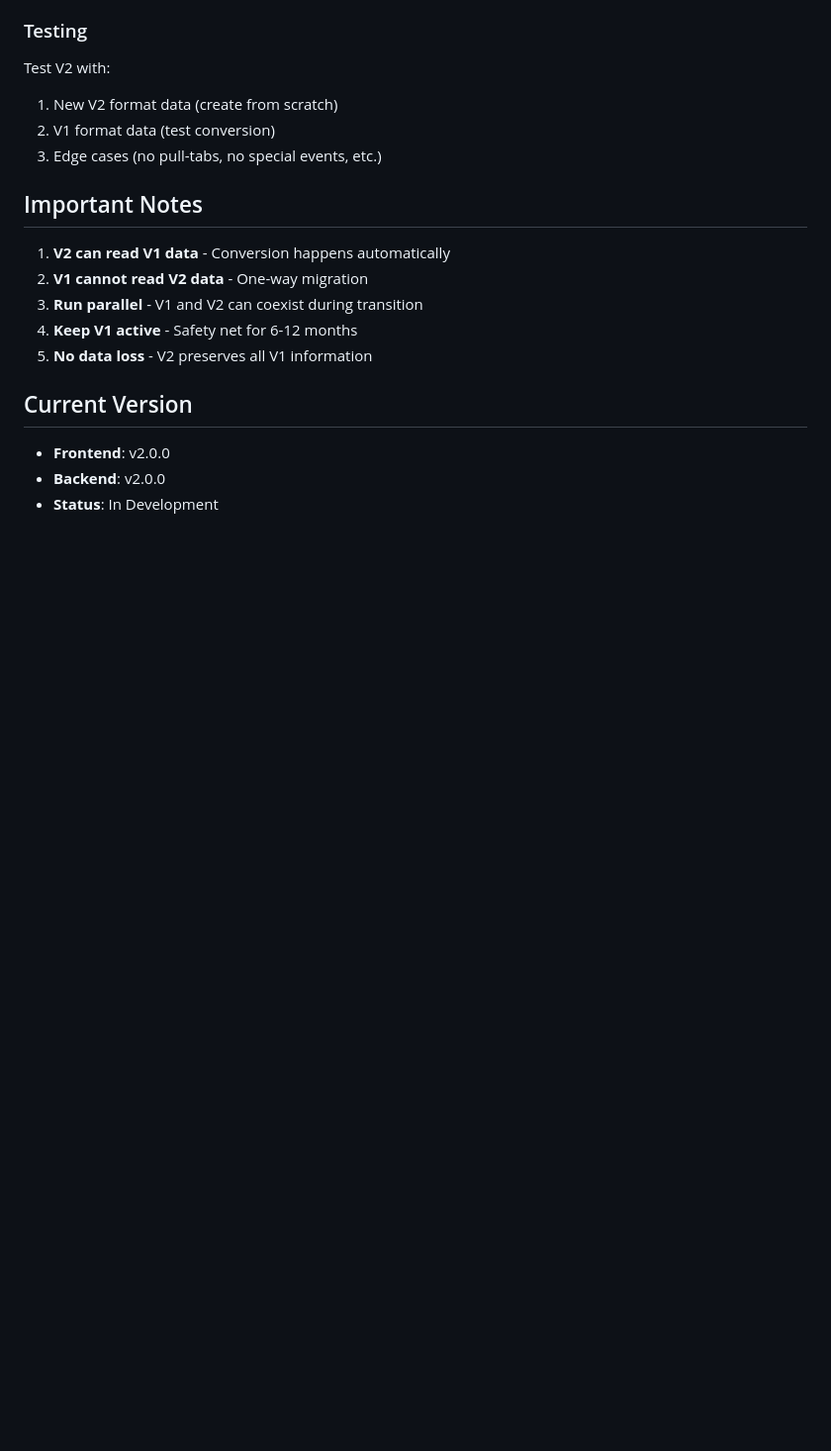
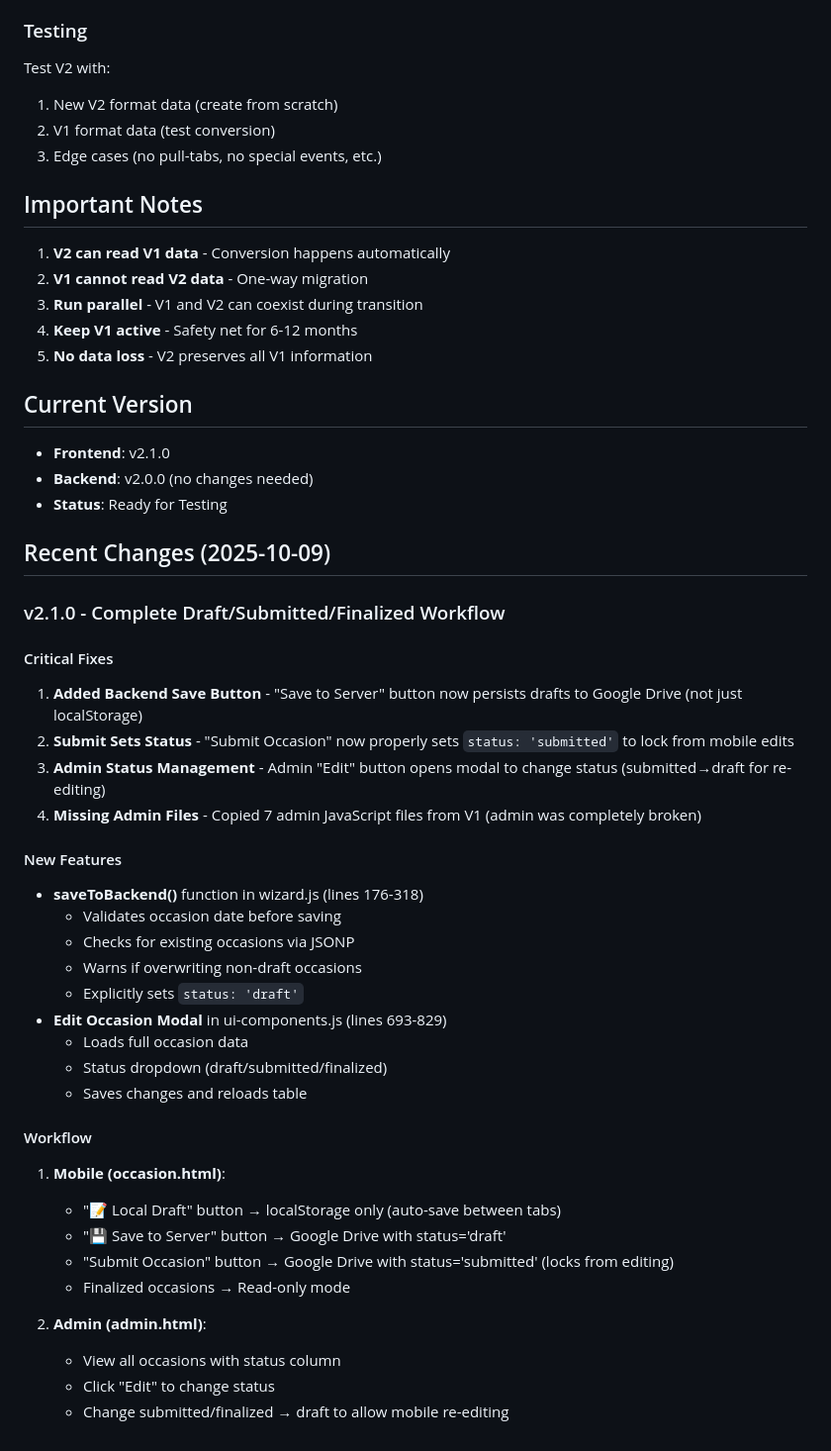
Before and after one commit to wewg24/rlc-bingo-manager-v2, a Markdown page: CLAUDE.md, the part around the change. Shown: that part at 99% size. Drawn GitHub-style; blank space fills up the shorter version.

Commit message:
Update CLAUDE.md with v2.1.0 changes

```diff
--- a/CLAUDE.md
+++ b/CLAUDE.md
@@ -165,6 +165,39 @@ Test V2 with:
 5. **No data loss** - V2 preserves all V1 information
 
 ## Current Version
-- **Frontend**: v2.0.0
-- **Backend**: v2.0.0
-- **Status**: In Development
+- **Frontend**: v2.1.0
+- **Backend**: v2.0.0 (no changes needed)
+- **Status**: Ready for Testing
+
+## Recent Changes (2025-10-09)
+
+### v2.1.0 - Complete Draft/Submitted/Finalized Workflow
+
+#### Critical Fixes
+1. **Added Backend Save Button** - "Save to Server" button now persists drafts to Google Drive (not just localStorage)
+2. **Submit Sets Status** - "Submit Occasion" now properly sets `status: 'submitted'` to lock from mobile edits
+3. **Admin Status Management** - Admin "Edit" button opens modal to change status (submitted→draft for re-editing)
+4. **Missing Admin Files** - Copied 7 admin JavaScript files from V1 (admin was completely broken)
+
+#### New Features
+- **saveToBackend()** function in wizard.js (lines 176-318)
+  - Validates occasion date before saving
+  - Checks for existing occasions via JSONP
+  - Warns if overwriting non-draft occasions
+  - Explicitly sets `status: 'draft'`
+- **Edit Occasion Modal** in ui-components.js (lines 693-829)
+  - Loads full occasion data
+  - Status dropdown (draft/submitted/finalized)
+  - Saves changes and reloads table
+
+#### Workflow
+1. **Mobile (occasion.html)**:
+   - "📝 Local Draft" button → localStorage only (auto-save between tabs)
+   - "💾 Save to Server" button → Google Drive with status='draft'
+   - "Submit Occasion" button → Google Drive with status='submitted' (locks from editing)
+   - Finalized occasions → Read-only mode
+
+2. **Admin (admin.html)**:
+   - View all occasions with status column
+   - Click "Edit" to change status
+   - Change submitted/finalized → draft to allow mobile re-editing
```
